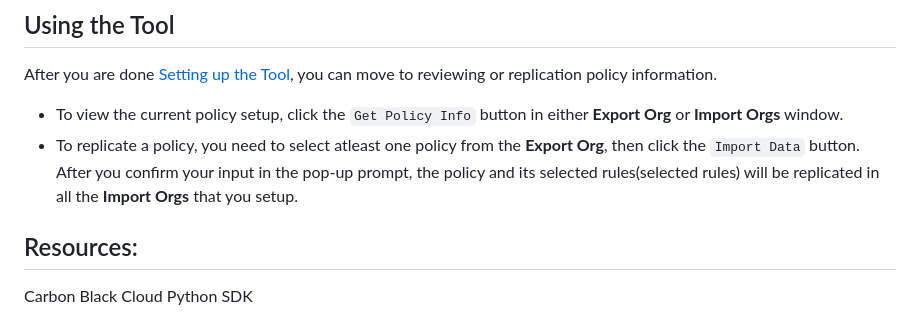
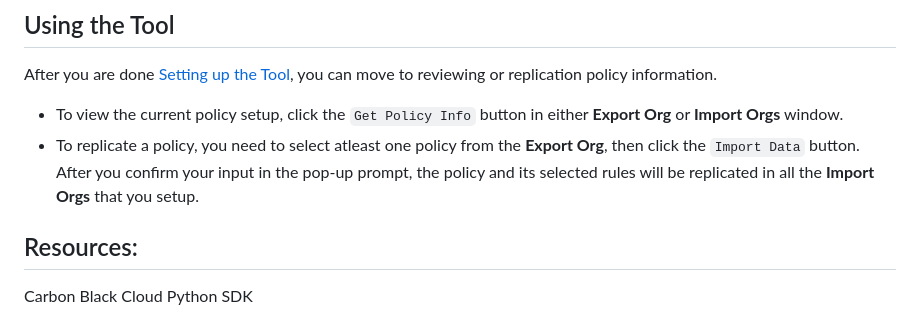
Before and after one commit to cbcommunity/cbc-examples-and-tools, a Markdown page: carbon_policy_replicator/README.md, the part around the change. GitHub-like rendering.

```diff
--- a/carbon_policy_replicator/README.md
+++ b/carbon_policy_replicator/README.md
@@ -64,7 +64,7 @@ To start using the app, fill in your credentials into the tools' Settings. **Exp
 ## Using the Tool
 After you are done [Setting up the Tool](#setting-up-the-tool), you can move to reviewing or replication policy information.
 * To view the current policy setup, click the `Get Policy Info` button in either **Export Org** or **Import Orgs** window.
-* To replicate a policy, you need to select atleast one policy from the **Export Org**, then click the `Import Data` button. After you confirm your input in the pop-up prompt, the policy and its selected rules(selected rules) will be replicated in all the **Import Orgs** that you setup.
+* To replicate a policy, you need to select atleast one policy from the **Export Org**, then click the `Import Data` button. After you confirm your input in the pop-up prompt, the policy and its selected rules will be replicated in all the **Import Orgs** that you setup.
 
 ## Resources:
 Carbon Black Cloud Python SDK
```
